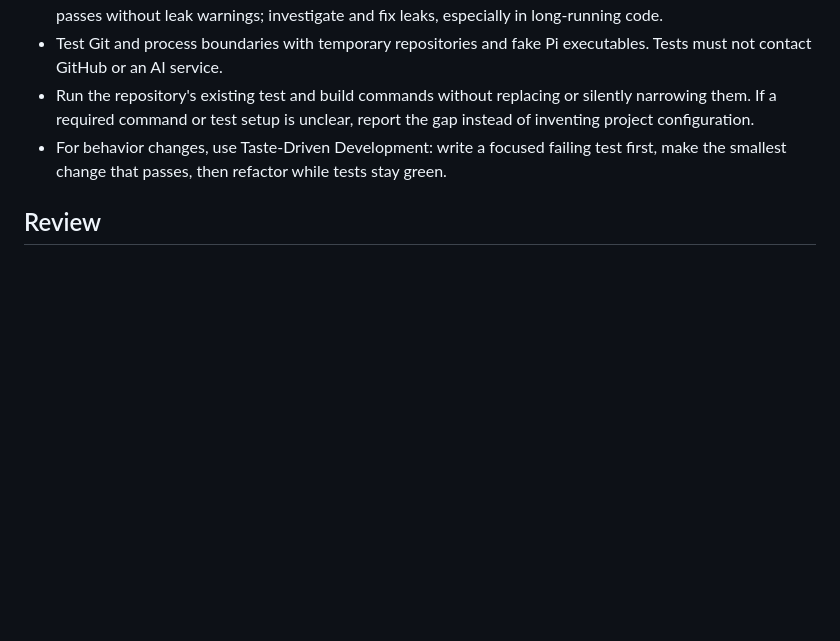
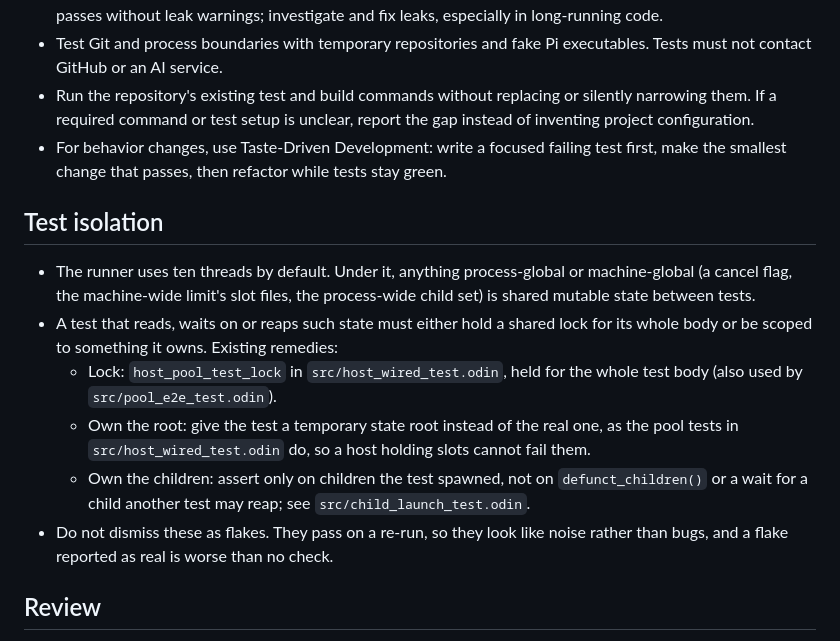
Before and after one commit to weima/coffee-shop, a Markdown page: standards.md, the part around the change. GitHub-like rendering; blank space fills up the shorter version.

Commit message:
docs(standards): the test-isolation rule we learned three times

```diff
--- a/standards.md
+++ b/standards.md
@@ -31,6 +31,15 @@ This file defines the coding and test standards for the Coffee Shop repository.
 - Run the repository's existing test and build commands without replacing or silently narrowing them. If a required command or test setup is unclear, report the gap instead of inventing project configuration.
 - For behavior changes, use Taste-Driven Development: write a focused failing test first, make the smallest change that passes, then refactor while tests stay green.
 
+## Test isolation
+
+- The runner uses ten threads by default. Under it, anything process-global or machine-global (a cancel flag, the machine-wide limit's slot files, the process-wide child set) is shared mutable state between tests.
+- A test that reads, waits on or reaps such state must either hold a shared lock for its whole body or be scoped to something it owns. Existing remedies:
+  - Lock: `host_pool_test_lock` in `src/host_wired_test.odin`, held for the whole test body (also used by `src/pool_e2e_test.odin`).
+  - Own the root: give the test a temporary state root instead of the real one, as the pool tests in `src/host_wired_test.odin` do, so a host holding slots cannot fail them.
+  - Own the children: assert only on children the test spawned, not on `defunct_children()` or a wait for a child another test may reap; see `src/child_launch_test.odin`.
+- Do not dismiss these as flakes. They pass on a re-run, so they look like noise rather than bugs, and a flake reported as real is worse than no check.
+
 ## Review
 
 - Check changes against this file, `docs/architecture.md`, and `PLAN.md`.
```
